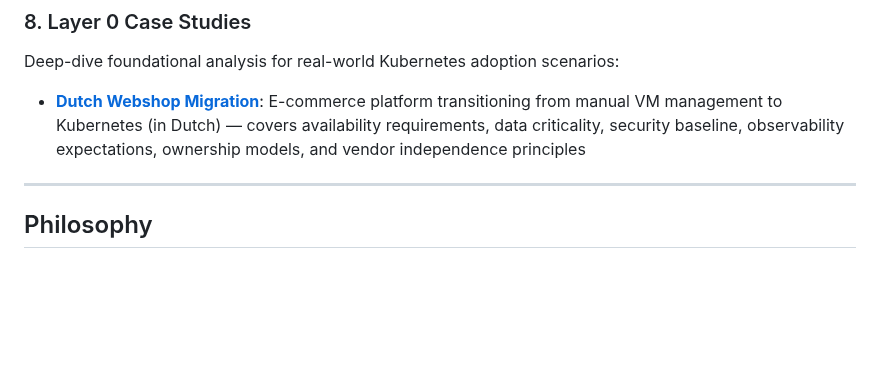
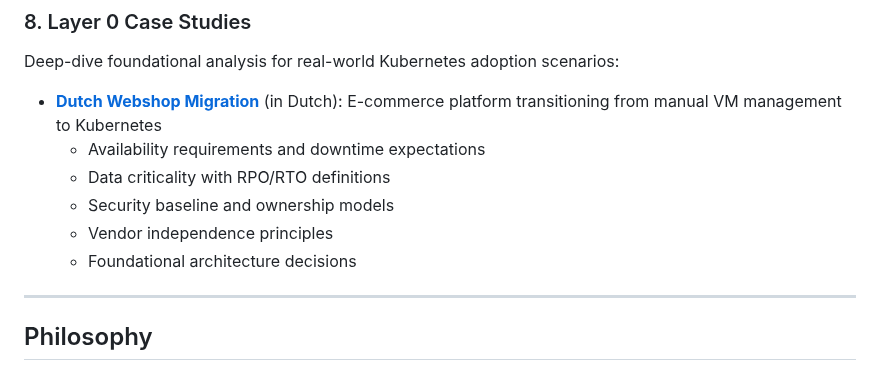
Before and after one commit to vanhoutenbos/KubeCompass, a Markdown page: README.md, the part around the change. GitHub-like rendering; blank space fills up the shorter version.

```diff
--- a/README.md
+++ b/README.md
@@ -120,7 +120,12 @@ Example architectures for common use cases:
 
 ### 8. Layer 0 Case Studies
 Deep-dive foundational analysis for real-world Kubernetes adoption scenarios:
-- **[Dutch Webshop Migration](LAYER_0_WEBSHOP_CASE.md)**: E-commerce platform transitioning from manual VM management to Kubernetes (in Dutch) — covers availability requirements, data criticality, security baseline, observability expectations, ownership models, and vendor independence principles
+- **[Dutch Webshop Migration](LAYER_0_WEBSHOP_CASE.md)** (in Dutch): E-commerce platform transitioning from manual VM management to Kubernetes
+  - Availability requirements and downtime expectations
+  - Data criticality with RPO/RTO definitions
+  - Security baseline and ownership models
+  - Vendor independence principles
+  - Foundational architecture decisions
 
 ---
 
```
Also changed, not shown: LAYER_0_WEBSHOP_CASE.md (+8 -8 lines).
